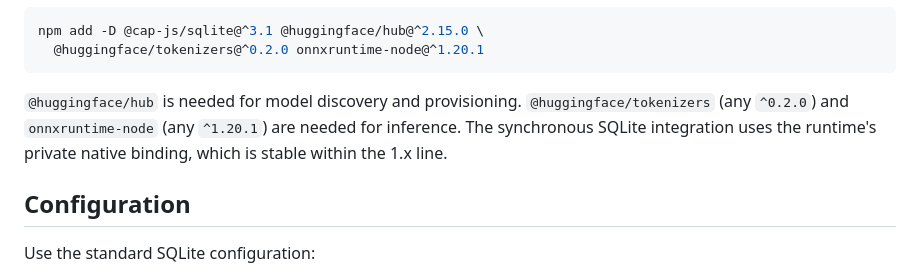
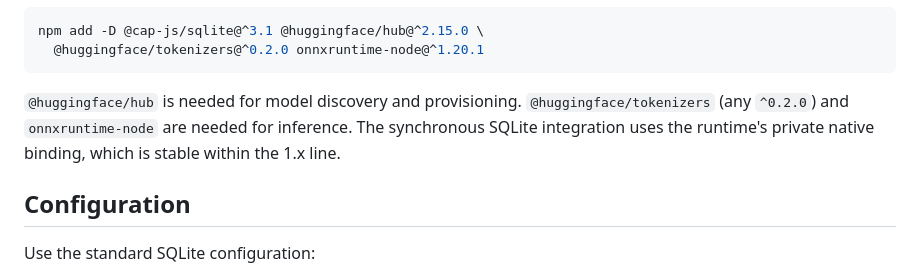
Before and after one commit to cap-js/ai, a Markdown page: .docs/vector-embeddings.md, the part around the change. Rendered like a GitHub page.

Commit message:
fix: remove redundant onnxruntime version qualifier from doc

````diff
--- a/.docs/vector-embeddings.md
+++ b/.docs/vector-embeddings.md
@@ -23,7 +23,7 @@ npm add -D @cap-js/sqlite@^3.1 @huggingface/hub@^2.15.0 \
   @huggingface/tokenizers@^0.2.0 onnxruntime-node@^1.20.1
 ```
 
-`@huggingface/hub` is needed for model discovery and provisioning. `@huggingface/tokenizers` (any `^0.2.0`) and `onnxruntime-node` (any `^1.20.1`) are needed for inference. The synchronous SQLite integration uses the runtime's private native binding, which is stable within the 1.x line.
+`@huggingface/hub` is needed for model discovery and provisioning. `@huggingface/tokenizers` (any `^0.2.0`) and `onnxruntime-node` are needed for inference. The synchronous SQLite integration uses the runtime's private native binding, which is stable within the 1.x line.
 
 ## Configuration
 
````
